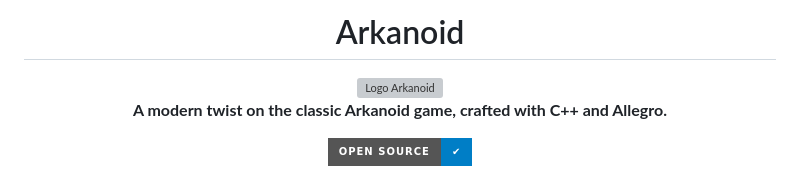
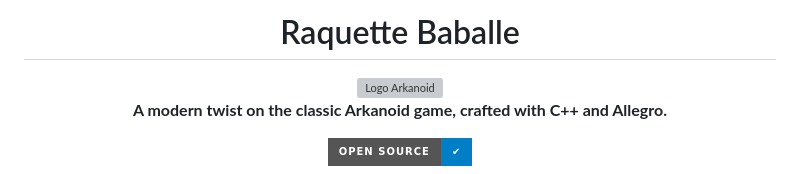
Before and after one commit to LuxySs-Evr5/RaquetteBaballe, a Markdown page: README.md, the part around the change. GitHub-like rendering; badges without logos; grey boxes are pictures that could not be loaded.

```diff
--- a/README.md
+++ b/README.md
@@ -1,6 +1,6 @@
 <!-- markdownlint-disable MD033 -->
 
-<h1 align=center style="font-size: 3em; margin-bottom: 10px;">Arkanoid</h1>
+<h1 align=center style="font-size: 3em; margin-bottom: 10px;">Raquette Baballe</h1>
 
 <div align=center>
 <img src="other/arkanoid.png" alt="Logo Arkanoid" width="200" style="margin: 20px 0;">
```
